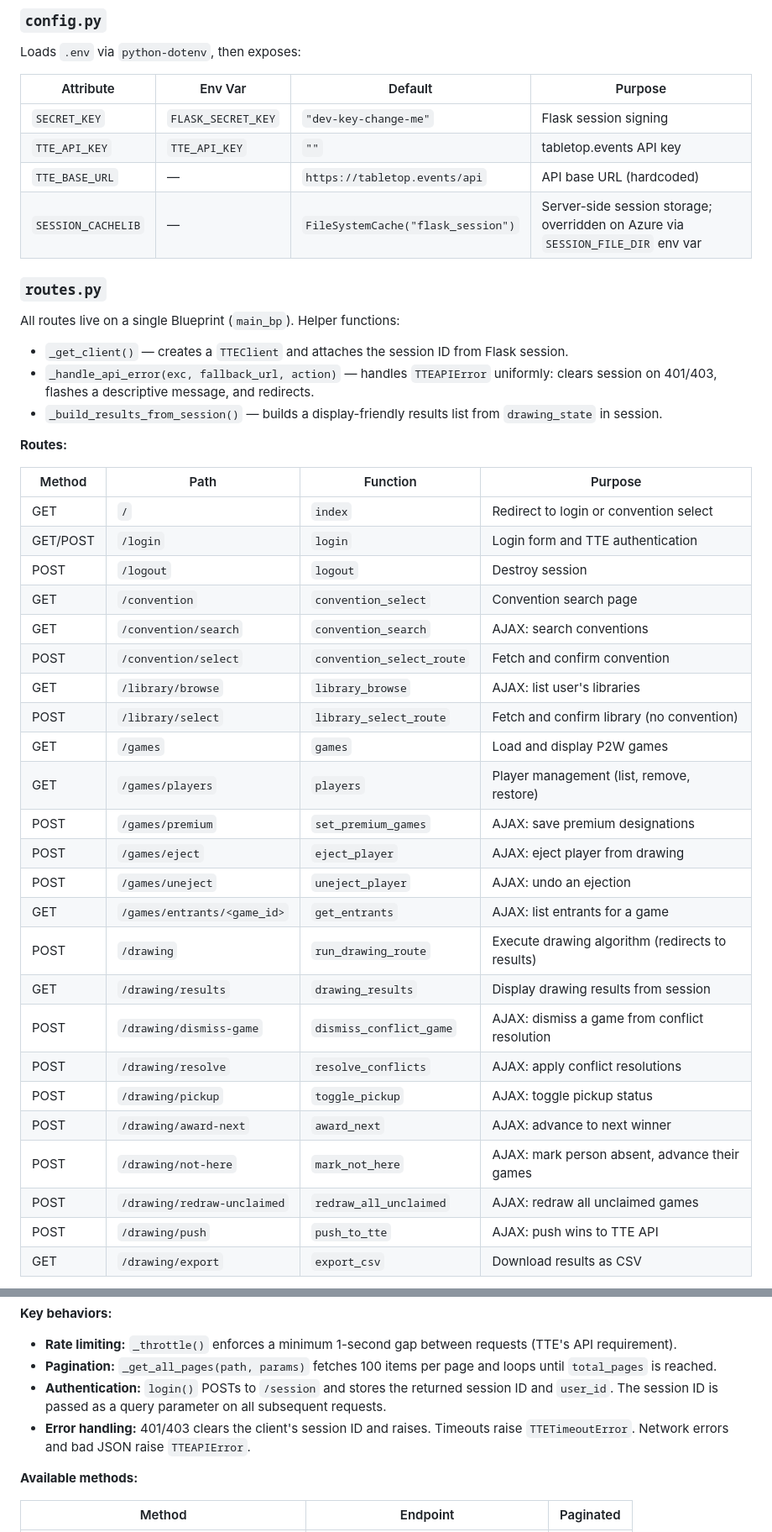
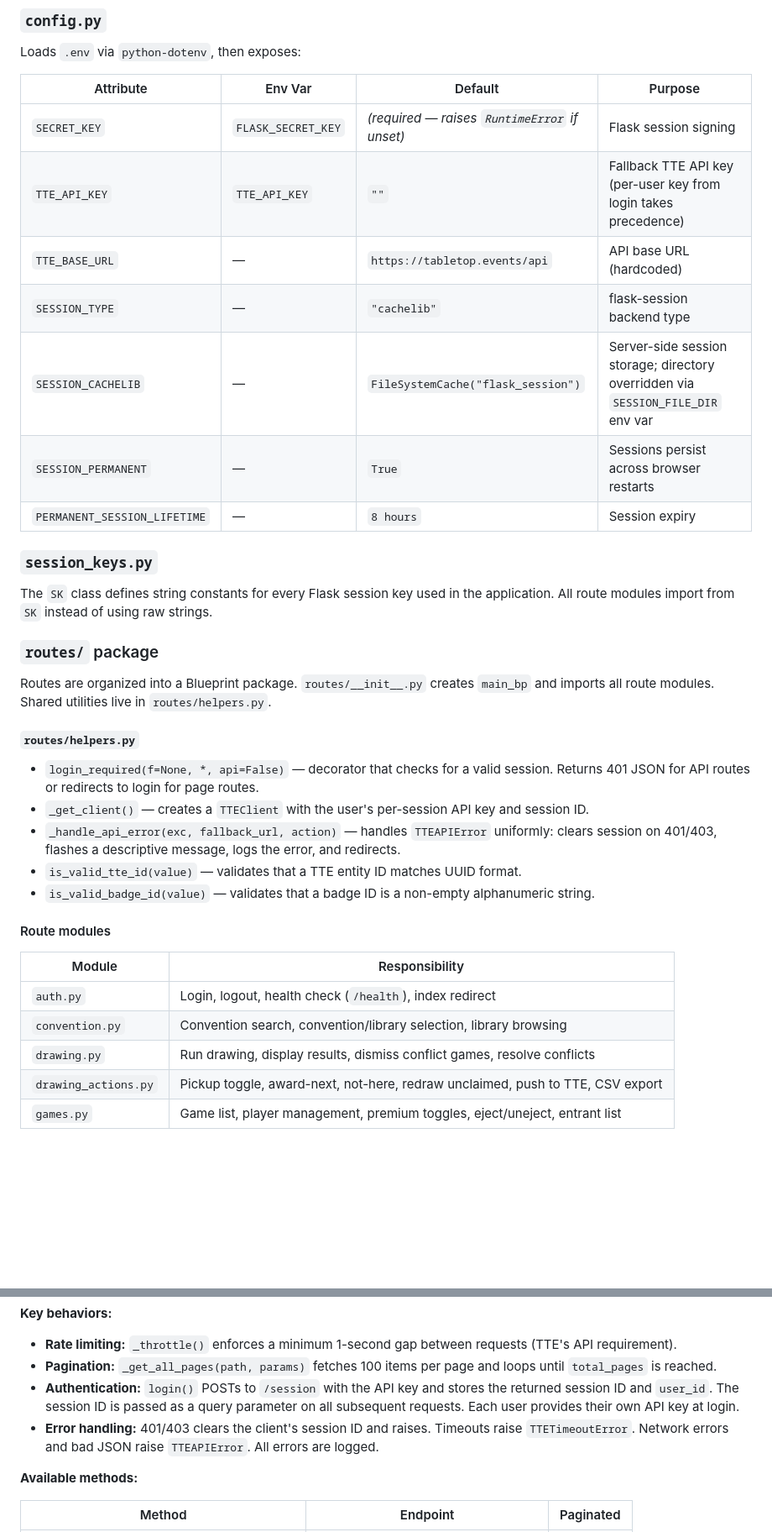
Before and after one commit to jeep/PawDrawing, a Markdown page: docs/DEVELOPER.md, 2 parts joined by grey strips. Shown at 84% size. Drawn GitHub-style; blank space fills up the shorter version.

Commit message:
docs: update Developer Guide to reflect current codebase (#70)

```diff
--- a/docs/DEVELOPER.md
+++ b/docs/DEVELOPER.md
@@ -63,43 +90,37 @@ Loads `.env` via `python-dotenv`, then exposes:
 
 | Attribute | Env Var | Default | Purpose |
 |-----------|---------|---------|---------|
-| `SECRET_KEY` | `FLASK_SECRET_KEY` | `"dev-key-change-me"` | Flask session signing |
-| `TTE_API_KEY` | `TTE_API_KEY` | `""` | tabletop.events API key |
-| `TTE_BASE_URL` | — | `https://tabletop.events/api` | API base URL (hardcoded) || `SESSION_TYPE` | — | `"cachelib"` | flask-session backend type |
-| `SESSION_CACHELIB` | — | `FileSystemCache("flask_session")` | Server-side session storage; overridden on Azure via `SESSION_FILE_DIR` env var |
-### `routes.py`
+| `SECRET_KEY` | `FLASK_SECRET_KEY` | *(required — raises `RuntimeError` if unset)* | Flask session signing |
+| `TTE_API_KEY` | `TTE_API_KEY` | `""` | Fallback TTE API key (per-user key from login takes precedence) |
+| `TTE_BASE_URL` | — | `https://tabletop.events/api` | API base URL (hardcoded) |
+| `SESSION_TYPE` | — | `"cachelib"` | flask-session backend type |
+| `SESSION_CACHELIB` | — | `FileSystemCache("flask_session")` | Server-side session storage; directory overridden via `SESSION_FILE_DIR` env var |
+| `SESSION_PERMANENT` | — | `True` | Sessions persist across browser restarts |
+| `PERMANENT_SESSION_LIFETIME` | — | `8 hours` | Session expiry |
 
-All routes live on a single Blueprint (`main_bp`). Helper functions:
+### `session_keys.py`
 
-- `_get_client()` — creates a `TTEClient` and attaches the session ID from Flask session.
-- `_handle_api_error(exc, fallback_url, action)` — handles `TTEAPIError` uniformly: clears session on 401/403, flashes a descriptive message, and redirects.
-- `_build_results_from_session()` — builds a display-friendly results list from `drawing_state` in session.
+The `SK` class defines string constants for every Flask session key used in the application. All route modules import from `SK` instead of using raw strings.
 
-**Routes:**
+### `routes/` package
 
-| Method | Path | Function | Purpose |
-|--------|------|----------|---------|
-| GET | `/` | `index` | Redirect to login or convention select |
-| GET/POST | `/login` | `login` | Login form and TTE authentication |
-| POST | `/logout` | `logout` | Destroy session |
-| GET | `/convention` | `convention_select` | Convention search page |
-| GET | `/convention/search` | `convention_search` | AJAX: search conventions |
-| POST | `/convention/select` | `convention_select_route` | Fetch and confirm convention |
-| GET | `/library/browse` | `library_browse` | AJAX: list user's libraries |
-| POST | `/library/select` | `library_select_route` | Fetch and confirm library (no convention) |
-| GET | `/games` | `games` | Load and display P2W games |
-| GET | `/games/players` | `players` | Player management (list, remove, restore) |
-| POST | `/games/premium` | `set_premium_games` | AJAX: save premium designations |
-| POST | `/games/eject` | `eject_player` | AJAX: eject player from drawing |
-| POST | `/games/uneject` | `uneject_player` | AJAX: undo an ejection |
-| GET | `/games/entrants/<game_id>` | `get_entrants` | AJAX: list entrants for a game |
-| POST | `/drawing` | `run_drawing_route` | Execute drawing algorithm (redirects to results) |
-| GET | `/drawing/results` | `drawing_results` | Display drawing results from session |
-| POST | `/drawing/dismiss-game` | `dismiss_conflict_game` | AJAX: dismiss a game from conflict resolution |
-| POST | `/drawing/resolve` | `resolve_conflicts` | AJAX: apply conflict resolutions |
-| POST | `/drawing/pickup` | `toggle_pickup` | AJAX: toggle pickup status |
-| POST | `/drawing/award-next` | `award_next` | AJAX: advance to next winner |
-| POST | `/drawing/not-here` | `mark_not_here` | AJAX: mark person absent, advance their games |
-| POST | `/drawing/redraw-unclaimed` | `redraw_all_unclaimed` | AJAX: redraw all unclaimed games |
-| POST | `/drawing/push` | `push_to_tte` | AJAX: push wins to TTE API |
-| GET | `/drawing/export` | `export_csv` | Download results as CSV |
+Routes are organized into a Blueprint package. `routes/__init__.py` creates `main_bp` and imports all route modules. Shared utilities live in `routes/helpers.py`.
+
+#### `routes/helpers.py`
+
+- `login_required(f=None, *, api=False)` — decorator that checks for a valid session. Returns 401 JSON for API routes or redirects to login for page routes.
+- `_get_client()` — creates a `TTEClient` with the user's per-session API key and session ID.
+- `_handle_api_error(exc, fallback_url, action)` — handles `TTEAPIError` uniformly: clears session on 401/403, flashes a descriptive message, logs the error, and redirects.
+- `is_valid_tte_id(value)` — validates that a TTE entity ID matches UUID format.
+- `is_valid_badge_id(value)` — validates that a badge ID is a non-empty alphanumeric string.
+
+#### Route modules
+
+| Module | Responsibility |
+|--------|---------------|
+| `auth.py` | Login, logout, health check (`/health`), index redirect |
+| `convention.py` | Convention search, convention/library selection, library browsing |
+| `drawing.py` | Run drawing, display results, dismiss conflict games, resolve conflicts |
+| `drawing_actions.py` | Pickup toggle, award-next, not-here, redraw unclaimed, push to TTE, CSV export |
+| `games.py` | Game list, player management, premium toggles, eject/uneject, entrant list |
+
@@ -118,8 +168,8 @@ REST client for the tabletop.events API.
 
 - **Rate limiting:** `_throttle()` enforces a minimum 1-second gap between requests (TTE's API requirement).
 - **Pagination:** `_get_all_pages(path, params)` fetches 100 items per page and loops until `total_pages` is reached.
-- **Authentication:** `login()` POSTs to `/session` and stores the returned session ID and `user_id`. The session ID is passed as a query parameter on all subsequent requests.
-- **Error handling:** 401/403 clears the client's session ID and raises. Timeouts raise `TTETimeoutError`. Network errors and bad JSON raise `TTEAPIError`.
+- **Authentication:** `login()` POSTs to `/session` with the API key and stores the returned session ID and `user_id`. The session ID is passed as a query parameter on all subsequent requests. Each user provides their own API key at login.
+- **Error handling:** 401/403 clears the client's session ID and raises. Timeouts raise `TTETimeoutError`. Network errors and bad JSON raise `TTEAPIError`. All errors are logged.
 
 **Available methods:**
 
```
Also changed, not shown: other parts of docs/DEVELOPER.md (+110 -21 lines).
